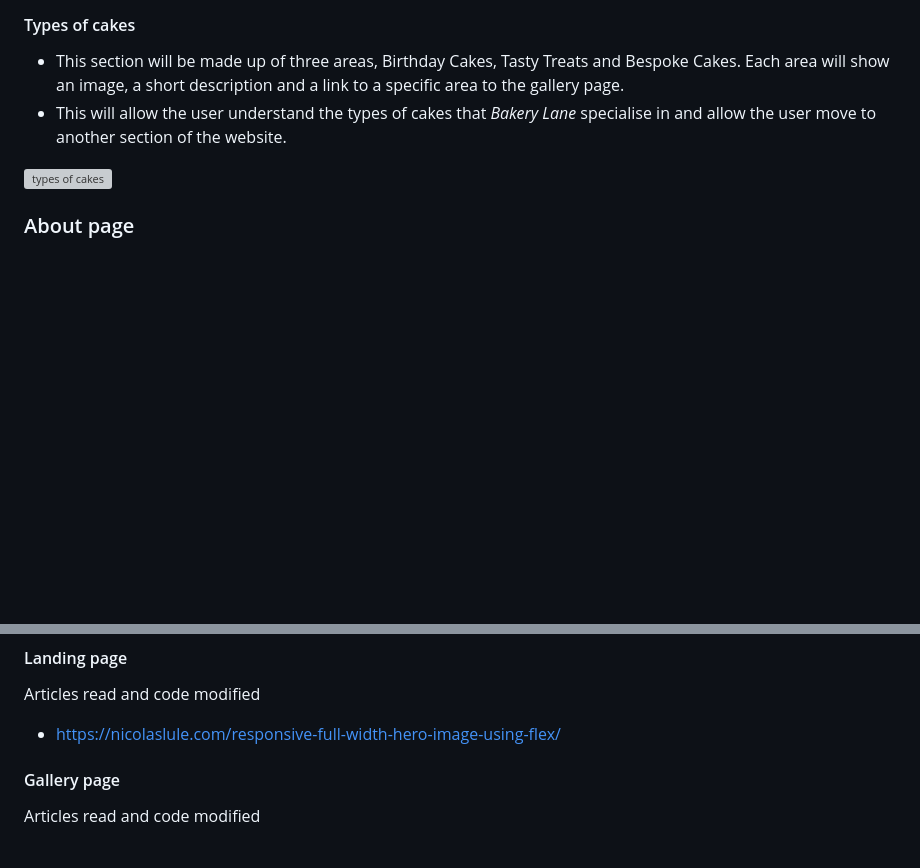
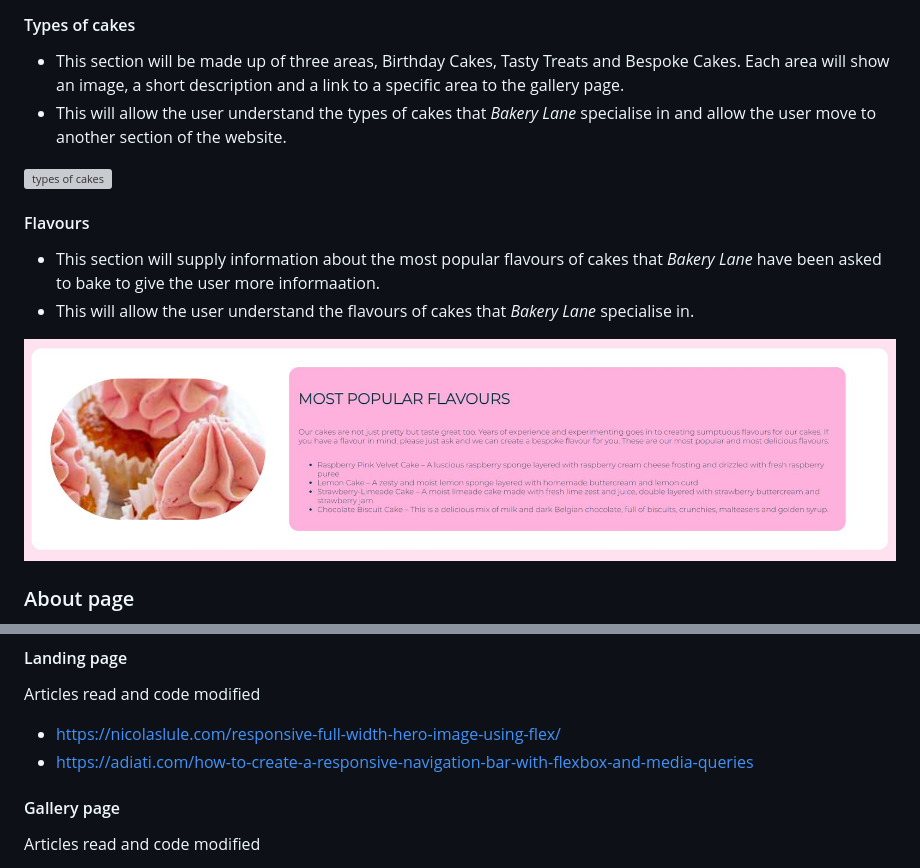
Before and after one commit to michelleconville/bakery-lane, a Markdown page: README.md, 2 parts joined by grey strips. Drawn GitHub-style; pictures changed too: assets/images/features/flavours.JPG (added); blank space fills up the shorter version; grey boxes are pictures that could not be loaded.

```diff
--- a/README.md
+++ b/README.md
@@ -159,6 +159,12 @@ All site wide features will be fully responsive on all devices.
 *   This will allow the user understand the types of cakes that *Bakery Lane* specialise in and allow the user move to another section of the website.
 
 ![types of cakes](assets/images/features/types-of-cakes.JPG)
+
+#### Flavours
+*   This section will supply information about the most popular flavours of cakes that *Bakery Lane* have been asked to bake to give the user more informaation.
+*   This will allow the user understand the flavours of cakes that *Bakery Lane* specialise in.
+
+![flavours of cakes](assets/images/features/flavours.JPG)
 
 ### About page
 *   The About page will contains information about *Bakery Lane's* story.
@@ -469,6 +475,7 @@ Code modified
 #### Landing page
 Articles read and code modified
 *   https://nicolaslule.com/responsive-full-width-hero-image-using-flex/
+*   https://adiati.com/how-to-create-a-responsive-navigation-bar-with-flexbox-and-media-queries
 
 
 #### Gallery page
```
Also changed, not shown: 1 other file.
